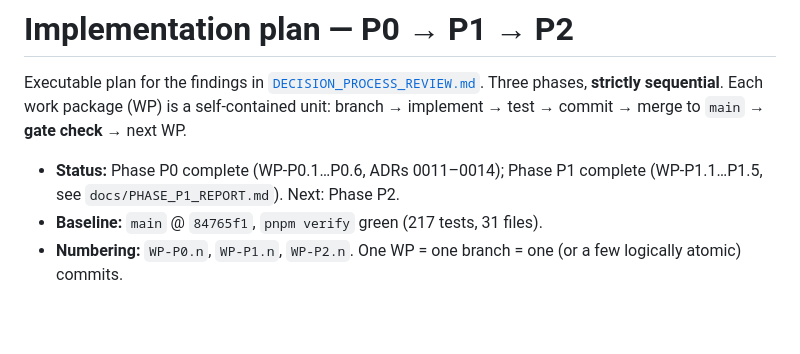
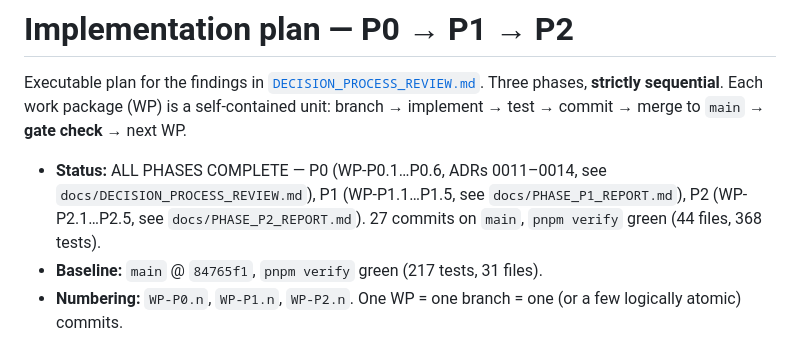
Before and after one commit to abaddon/portfolio-manager, a Markdown page: docs/IMPLEMENTATION_PLAN.md, the part around the change. Drawn GitHub-style; blank space fills up the shorter version.

```diff
--- a/docs/IMPLEMENTATION_PLAN.md
+++ b/docs/IMPLEMENTATION_PLAN.md
@@ -4,7 +4,7 @@ Executable plan for the findings in [`DECISION_PROCESS_REVIEW.md`](./DECISION_PR
 Three phases, **strictly sequential**. Each work package (WP) is a self-contained unit:
 branch → implement → test → commit → merge to `main` → **gate check** → next WP.
 
-- **Status:** Phase P0 complete (WP-P0.1…P0.6, ADRs 0011–0014); Phase P1 complete (WP-P1.1…P1.5, see `docs/PHASE_P1_REPORT.md`). Next: Phase P2.
+- **Status:** ALL PHASES COMPLETE — P0 (WP-P0.1…P0.6, ADRs 0011–0014, see `docs/DECISION_PROCESS_REVIEW.md`), P1 (WP-P1.1…P1.5, see `docs/PHASE_P1_REPORT.md`), P2 (WP-P2.1…P2.5, see `docs/PHASE_P2_REPORT.md`). 27 commits on `main`, `pnpm verify` green (44 files, 368 tests).
 - **Baseline:** `main` @ `84765f1`, `pnpm verify` green (217 tests, 31 files).
 - **Numbering:** `WP-P0.n`, `WP-P1.n`, `WP-P2.n`. One WP = one branch = one (or a few logically atomic) commits.
 
```
Also changed, not shown: docs/PHASE_P2_REPORT.md (added, +86 -0 lines), docs/TODO.md (+11 -0 lines).
